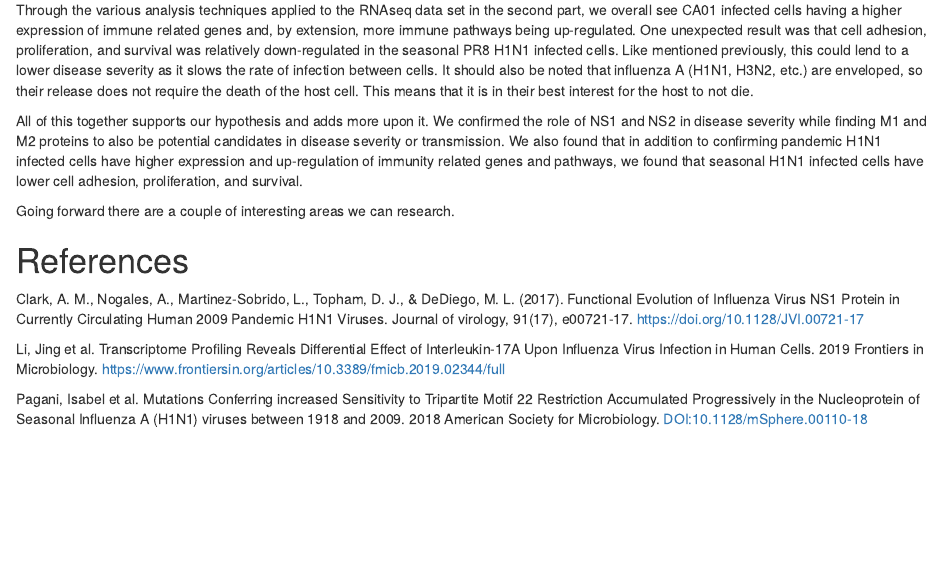
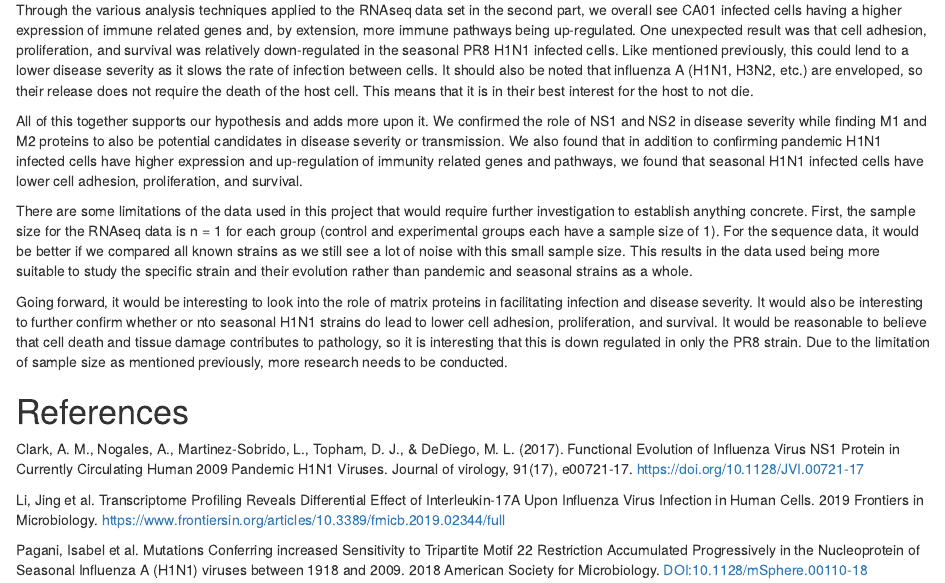
Before and after one commit to li-michael-913/BIMM143_Project_2, an R Markdown document (project_2_Michael.Rmd): the page in a window 1100 px wide, from 2120 px down. The pictures show the output file project_2_Michael.nb.html that the author committed with the source, opened offline.

Commit message:
Add files via upload

```diff
--- a/project_2_Michael.Rmd
+++ b/project_2_Michael.Rmd
@@ -376,8 +376,9 @@ Through the various analysis techniques applied to the RNAseq data set in the se
 
 All of this together supports our hypothesis and adds more upon it. We confirmed the role of NS1 and NS2 in disease severity while finding M1 and M2 proteins to also be potential candidates in disease severity or transmission. We also found that in addition to confirming pandemic H1N1 infected cells have higher expression and up-regulation of immunity related genes and pathways, we found that seasonal H1N1 infected cells have lower cell adhesion, proliferation, and survival.
 
-Going forward there are a couple of interesting areas we can research.
+There are some limitations of the data used in this project that would require further investigation to establish anything concrete. First, the sample size for the RNAseq data is n = 1 for each group (control and experimental groups each have a sample size of 1). For the sequence data, it would be better if we compared all known strains as we still see a lot of noise with this small sample size. This results in the data used being more suitable to study the specific strain and  their evolution rather than pandemic and seasonal strains as a whole.
 
+Going forward, it would be interesting to look into the role of matrix proteins in facilitating infection and disease severity. It would also be interesting to further confirm whether or nto seasonal H1N1 strains do lead to lower cell adhesion, proliferation, and survival. It would be reasonable to believe that cell death and tissue damage contributes to pathology, so it is interesting that this is down regulated in only the PR8 strain. Due to the limitation of sample size as mentioned previously, more research needs to be conducted.
 
 # References
 
```
Also changed, not shown: project_2_Michael.nb.html.
